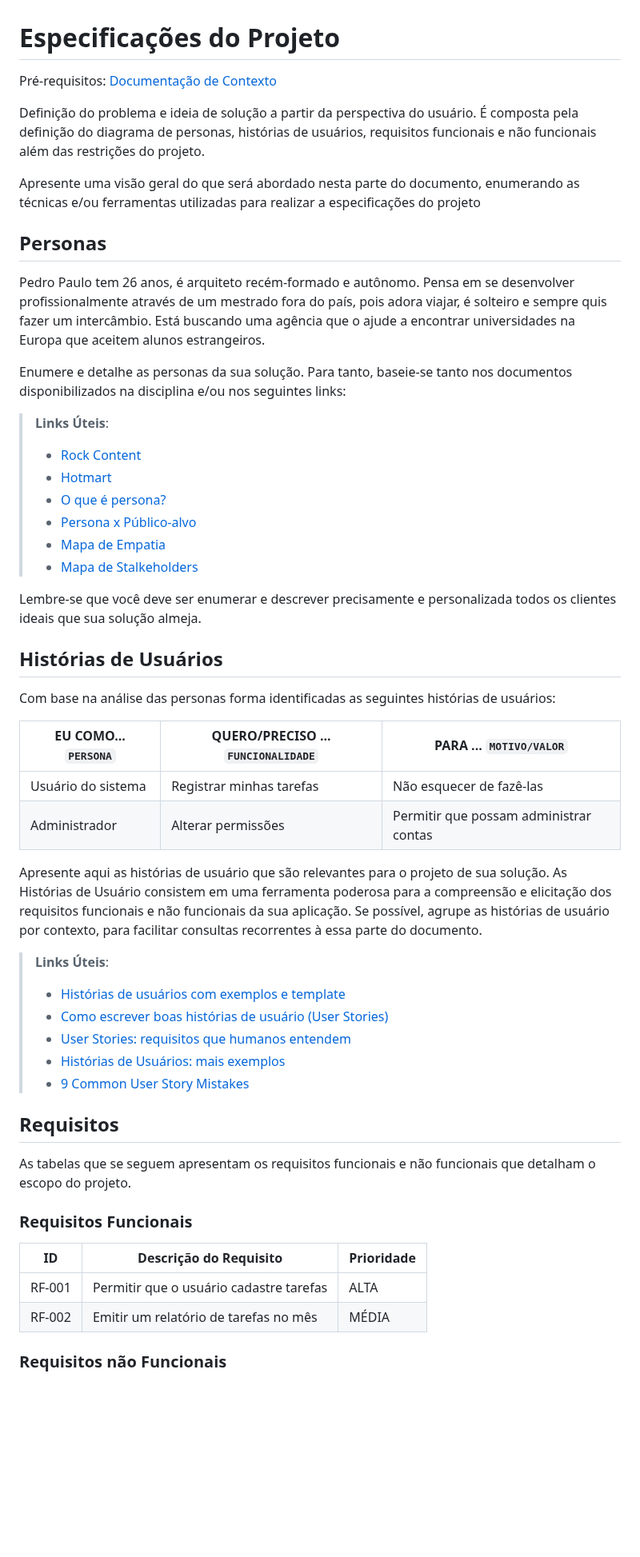
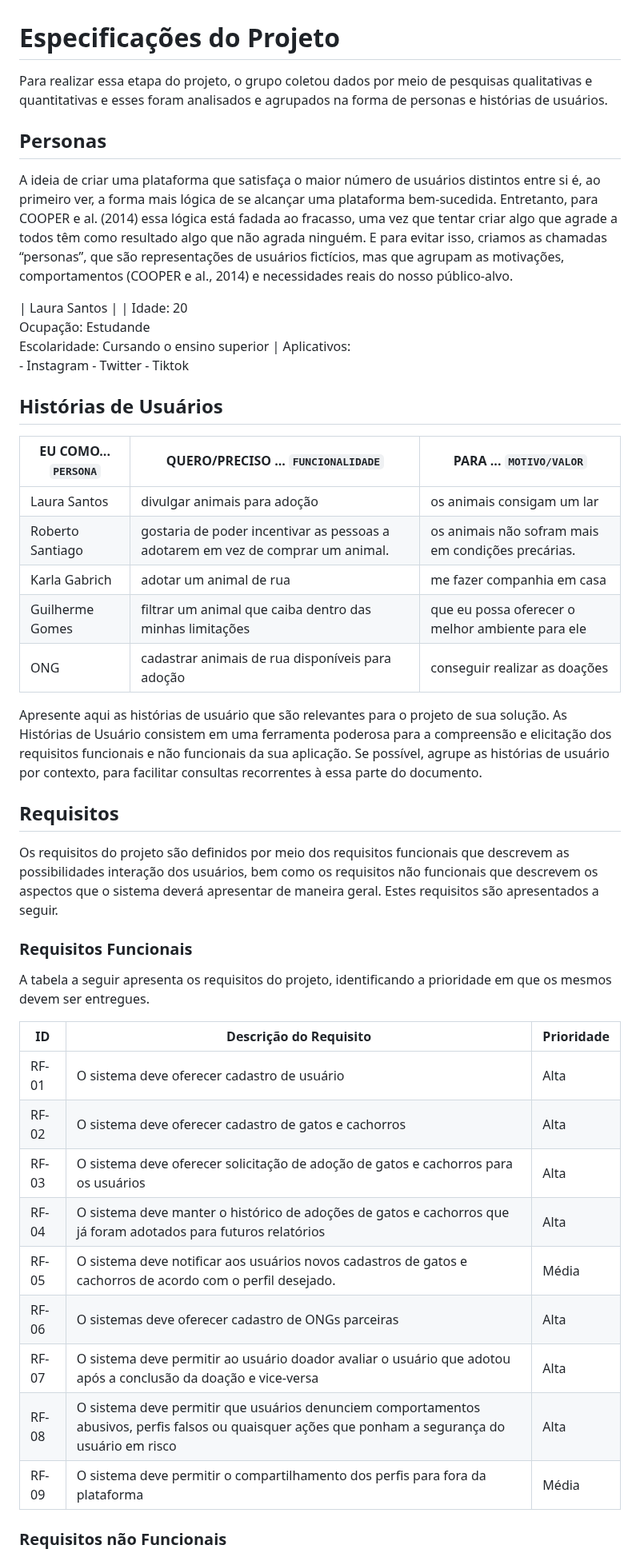
Before and after one commit to ICEI-PUC-Minas-PMV-ADS/pmv-ads-2023-1-e1-proj-web-t16-Time5-AdocaoPets, a Markdown page: docs/02-Especificação do Projeto.md, the part around one of its changes. Shown at 80% size. Rendered like a GitHub page; blank space fills up the shorter version.

Commit message:
Adicionando especificações do projeto

```diff
--- a/docs/02-Especificação do Projeto.md
+++ b/docs/02-Especificação do Projeto.md
@@ -1,55 +1,49 @@
 # Especificações do Projeto
 
-<span style="color:red">Pré-requisitos: <a href="1-Documentação de Contexto.md"> Documentação de Contexto</a></span>
-
-Definição do problema e ideia de solução a partir da perspectiva do usuário. É composta pela definição do  diagrama de personas, histórias de usuários, requisitos funcionais e não funcionais além das restrições do projeto.
-
-Apresente uma visão geral do que será abordado nesta parte do documento, enumerando as técnicas e/ou ferramentas utilizadas para realizar a especificações do projeto
+Para realizar essa etapa do projeto, o grupo coletou dados por meio de pesquisas qualitativas e quantitativas e esses foram analisados e agrupados na forma de personas e histórias de usuários.
 
 ## Personas
 
-Pedro Paulo tem 26 anos, é arquiteto recém-formado e autônomo. Pensa em se desenvolver profissionalmente através de um mestrado fora do país, pois adora viajar, é solteiro e sempre quis fazer um intercâmbio. Está buscando uma agência que o ajude a encontrar universidades na Europa que aceitem alunos estrangeiros.
+A ideia de criar uma plataforma que satisfaça o maior número de usuários distintos entre si é, ao primeiro ver, a forma mais lógica de se alcançar uma plataforma bem-sucedida. Entretanto, para COOPER e al. (2014) essa lógica está fadada ao fracasso, uma vez que tentar criar algo que agrade a todos têm como resultado algo que não agrada ninguém. E para evitar isso, criamos as chamadas “personas”, que são representações de usuários fictícios, mas que agrupam as motivações, comportamentos (COOPER e al., 2014) e necessidades reais do nosso público-alvo.
 
-Enumere e detalhe as personas da sua solução. Para tanto, baseie-se tanto nos documentos disponibilizados na disciplina e/ou nos seguintes links:
+| Laura Santos |
+| Idade: 20 <br> Ocupação: Estudande <br> Escolaridade: Cursando o ensino superior | Aplicativos: <br> - Instagram - Twitter - Tiktok
 
-> **Links Úteis**:
-> - [Rock Content](https://rockcontent.com/blog/personas/)
-> - [Hotmart](https://blog.hotmart.com/pt-br/como-criar-persona-negocio/)
-> - [O que é persona?](https://resultadosdigitais.com.br/blog/persona-o-que-e/)
-> - [Persona x Público-alvo](https://flammo.com.br/blog/persona-e-publico-alvo-qual-a-diferenca/)
-> - [Mapa de Empatia](https://resultadosdigitais.com.br/blog/mapa-da-empatia/)
-> - [Mapa de Stalkeholders](https://www.racecomunicacao.com.br/blog/como-fazer-o-mapeamento-de-stakeholders/)
->
-Lembre-se que você deve ser enumerar e descrever precisamente e personalizada todos os clientes ideais que sua solução almeja.
 
 ## Histórias de Usuários
 
-Com base na análise das personas forma identificadas as seguintes histórias de usuários:
 
 |EU COMO... `PERSONA`| QUERO/PRECISO ... `FUNCIONALIDADE` |PARA ... `MOTIVO/VALOR`                 |
 |--------------------|------------------------------------|----------------------------------------|
-|Usuário do sistema  | Registrar minhas tarefas           | Não esquecer de fazê-las               |
-|Administrador       | Alterar permissões                 | Permitir que possam administrar contas |
+| Laura Santos | divulgar animais para adoção | os animais consigam um lar |
+| Roberto Santiago | gostaria de poder incentivar as pessoas a adotarem em vez de comprar um animal.| os animais não sofram mais em condições precárias. |
+| Karla Gabrich | adotar um animal de rua | me fazer companhia em casa |
+| Guilherme Gomes | filtrar um animal que caiba dentro das minhas limitações | que eu possa oferecer o melhor ambiente para ele |
+| ONG | cadastrar animais de rua disponíveis para adoção | conseguir realizar as doações |
+
+
 
 Apresente aqui as histórias de usuário que são relevantes para o projeto de sua solução. As Histórias de Usuário consistem em uma ferramenta poderosa para a compreensão e elicitação dos requisitos funcionais e não funcionais da sua aplicação. Se possível, agrupe as histórias de usuário por contexto, para facilitar consultas recorrentes à essa parte do documento.
 
-> **Links Úteis**:
-> - [Histórias de usuários com exemplos e template](https://www.atlassian.com/br/agile/project-management/user-stories)
-> - [Como escrever boas histórias de usuário (User Stories)](https://medium.com/vertice/como-escrever-boas-users-stories-hist%C3%B3rias-de-usu%C3%A1rios-b29c75043fac)
-> - [User Stories: requisitos que humanos entendem](https://www.luiztools.com.br/post/user-stories-descricao-de-requisitos-que-humanos-entendem/)
-> - [Histórias de Usuários: mais exemplos](https://www.reqview.com/doc/user-stories-example.html)
-> - [9 Common User Story Mistakes](https://airfocus.com/blog/user-story-mistakes/)
-
 ## Requisitos
 
-As tabelas que se seguem apresentam os requisitos funcionais e não funcionais que detalham o escopo do projeto.
+Os requisitos do projeto são definidos por meio dos requisitos funcionais que descrevem as possibilidades interação dos usuários, bem como os requisitos não funcionais que descrevem os aspectos que o sistema deverá apresentar de maneira geral. Estes requisitos são apresentados a seguir.
 
 ### Requisitos Funcionais
 
+A tabela a seguir apresenta os requisitos do projeto, identificando a prioridade em que os mesmos devem ser entregues.
+
 |ID    | Descrição do Requisito  | Prioridade |
 |------|-----------------------------------------|----|
-|RF-001| Permitir que o usuário cadastre tarefas | ALTA |
-|RF-002| Emitir um relatório de tarefas no mês   | MÉDIA |
+|RF-01| O sistema deve oferecer cadastro de usuário | Alta |
+|RF-02| O sistema deve oferecer cadastro de gatos e cachorros | Alta |
+|RF-03| O sistema deve oferecer solicitação de adoção de gatos e cachorros para os usuários | Alta |
+|RF-04| O sistema deve manter o histórico de adoções de gatos e cachorros que já foram adotados para futuros relatórios | Alta |
+|RF-05| O sistema deve notificar aos usuários novos cadastros de gatos e cachorros de acordo com o perfil desejado. | Média |
+|RF-06| O sistemas deve oferecer cadastro de ONGs parceiras  | Alta |
+|RF-07| O sistema deve permitir ao usuário doador avaliar o usuário que adotou após a conclusão da doação e vice-versa | Alta |
+|RF-08| O sistema deve permitir que usuários denunciem comportamentos abusivos, perfis falsos ou quaisquer ações que ponham a segurança do usuário em risco | Alta |
+|RF-09| O sistema deve permitir o compartilhamento dos perfis para fora da plataforma | Média |
 
 
 ### Requisitos não Funcionais
```
Also changed, not shown: other parts of docs/02-Especificação do Projeto.md (+15 -27 lines).
